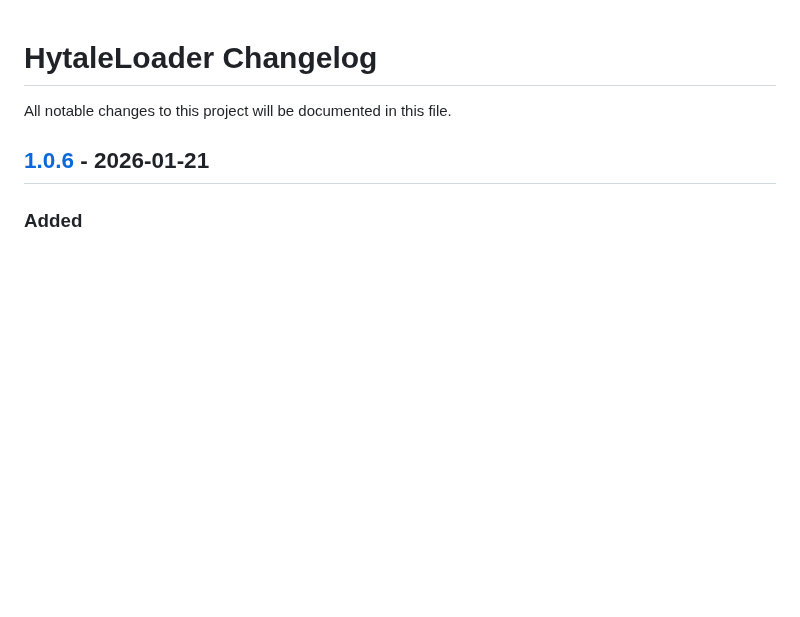
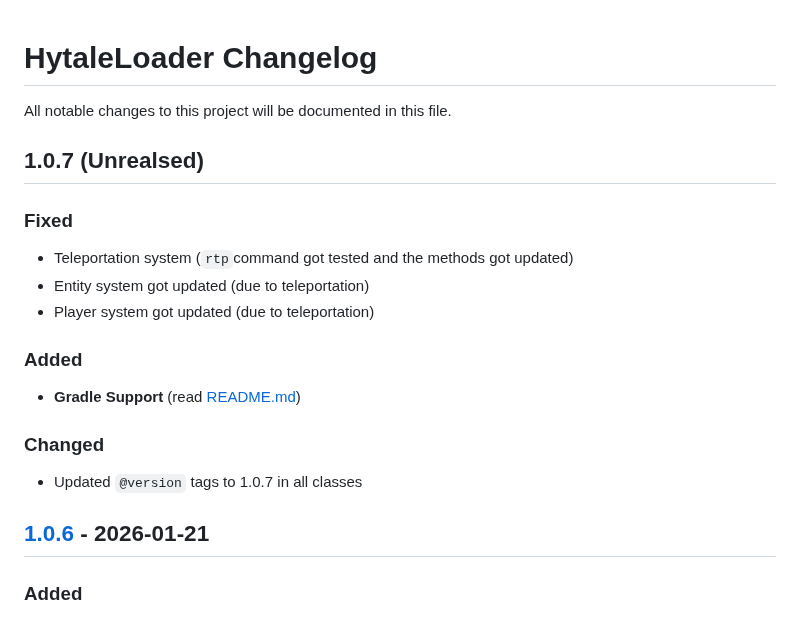
Before and after one commit to Program132/HL, a Markdown page: doc/CHANGELOG.md, the part around the change. GitHub-like rendering; blank space fills up the shorter version.

Commit message:
Updated CHANELOG

```diff
--- a/doc/CHANGELOG.md
+++ b/doc/CHANGELOG.md
@@ -1,6 +1,19 @@
 # HytaleLoader Changelog
 
 All notable changes to this project will be documented in this file.
+
+## 1.0.7 (Unrealsed)
+
+### Fixed
+- Teleportation system (`rtp`command got tested and the methods got updated)
+- Entity system got updated (due to teleportation)
+- Player system got updated (due to teleportation)
+
+### Added
+- **Gradle Support** (read [README.md](../README.md))
+
+### Changed
+- Updated `@version` tags to 1.0.7 in all classes
 
 ## [1.0.6](https://github.com/Program132/HL/compare/V1.0.5...V1.0.6) - 2026-01-21
 
```
